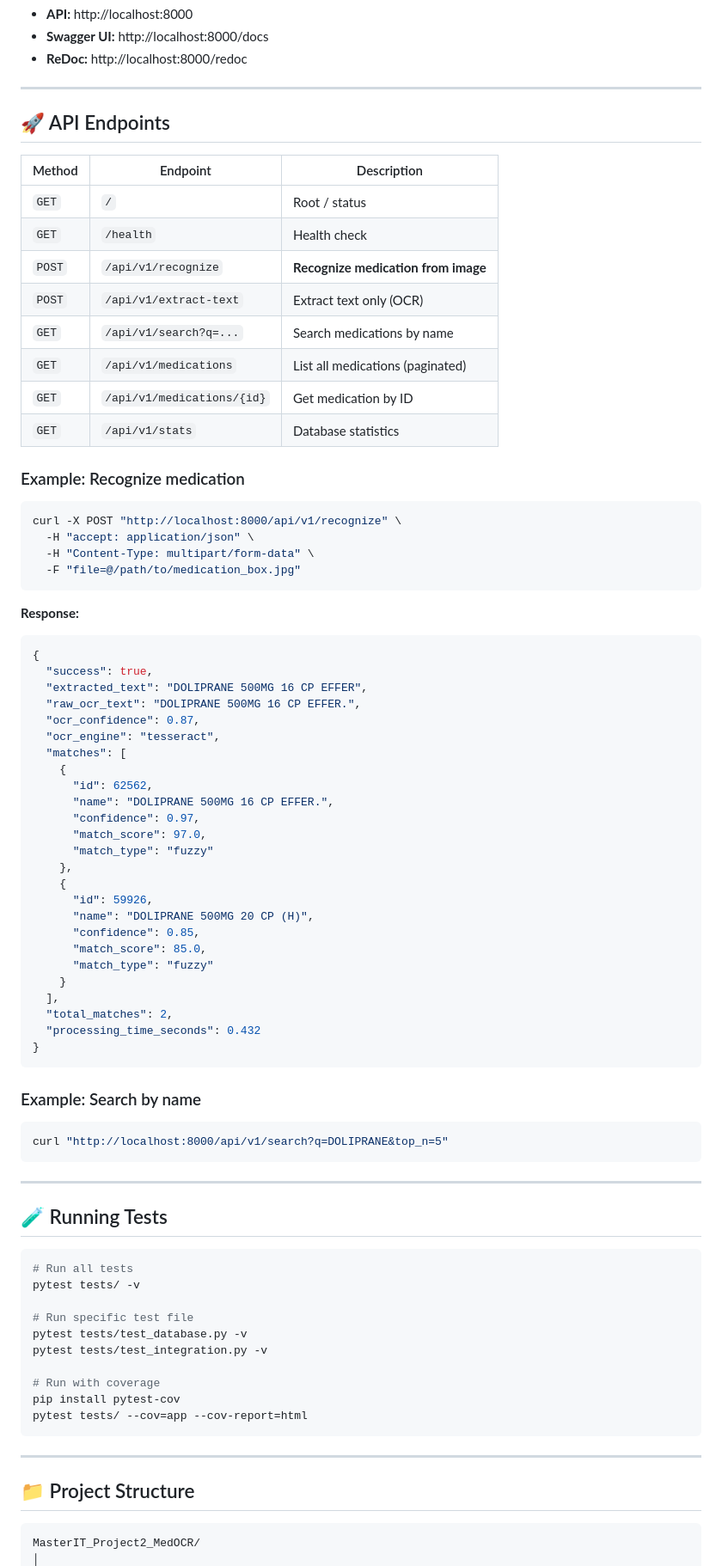
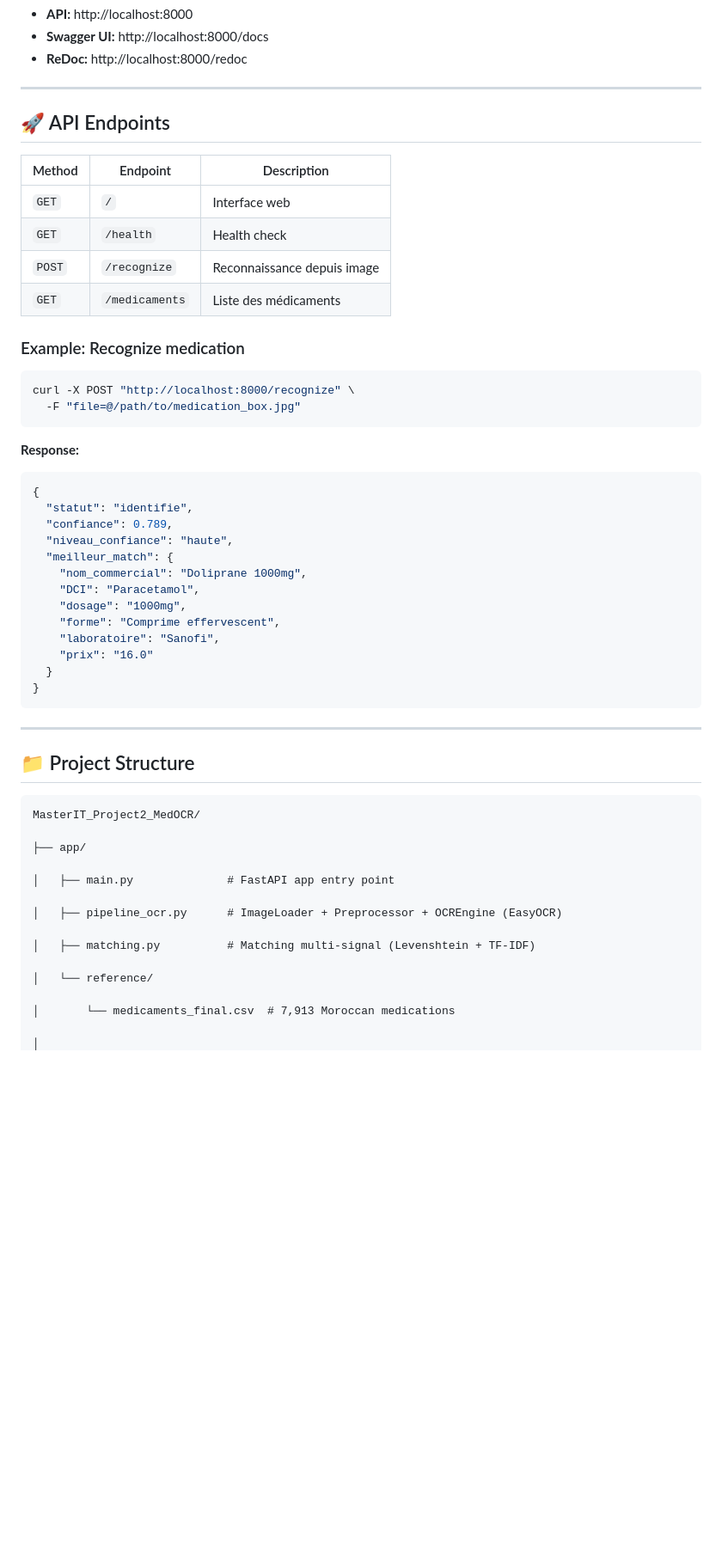
Before and after one commit to elbakraouiwiam-creator/MasterIT_Project2_MedOCR, a Markdown page: README.md, the part around one of its changes. Shown at 86% size. GitHub-like rendering; blank space fills up the shorter version.

````diff
--- a/README.md
+++ b/README.md
@@ -119,79 +108,41 @@ The API will be available at:
 
 ---
 
+
 ## 🚀 API Endpoints
 
 | Method | Endpoint | Description |
 |--------|----------|-------------|
-| `GET` | `/` | Root / status |
+| `GET` | `/` | Interface web |
 | `GET` | `/health` | Health check |
-| `POST` | `/api/v1/recognize` | **Recognize medication from image** |
-| `POST` | `/api/v1/extract-text` | Extract text only (OCR) |
-| `GET` | `/api/v1/search?q=...` | Search medications by name |
-| `GET` | `/api/v1/medications` | List all medications (paginated) |
-| `GET` | `/api/v1/medications/{id}` | Get medication by ID |
-| `GET` | `/api/v1/stats` | Database statistics |
+| `POST` | `/recognize` | Reconnaissance depuis image |
+| `GET` | `/medicaments` | Liste des médicaments |
 
 ### Example: Recognize medication
 
 ```bash
-curl -X POST "http://localhost:8000/api/v1/recognize" \
-  -H "accept: application/json" \
-  -H "Content-Type: multipart/form-data" \
+curl -X POST "http://localhost:8000/recognize" \
   -F "file=@/path/to/medication_box.jpg"
 ```
 
 **Response:**
 ```json
 {
-  "success": true,
-  "extracted_text": "DOLIPRANE 500MG 16 CP EFFER",
-  "raw_ocr_text": "DOLIPRANE 500MG 16 CP EFFER.",
-  "ocr_confidence": 0.87,
-  "ocr_engine": "tesseract",
-  "matches": [
-    {
-      "id": 62562,
-      "name": "DOLIPRANE 500MG 16 CP EFFER.",
-      "confidence": 0.97,
-      "match_score": 97.0,
-      "match_type": "fuzzy"
-    },
-    {
-      "id": 59926,
-      "name": "DOLIPRANE 500MG 20 CP (H)",
-      "confidence": 0.85,
-      "match_score": 85.0,
-      "match_type": "fuzzy"
-    }
-  ],
-  "total_matches": 2,
-  "processing_time_seconds": 0.432
+  "statut": "identifie",
+  "confiance": 0.789,
+  "niveau_confiance": "haute",
+  "meilleur_match": {
+    "nom_commercial": "Doliprane 1000mg",
+    "DCI": "Paracetamol",
+    "dosage": "1000mg",
+    "forme": "Comprime effervescent",
+    "laboratoire": "Sanofi",
+    "prix": "16.0"
+  }
 }
 ```
 
-### Example: Search by name
 
-```bash
-curl "http://localhost:8000/api/v1/search?q=DOLIPRANE&top_n=5"
-```
-
----
-
-## 🧪 Running Tests
-
-```bash
-# Run all tests
-pytest tests/ -v
-
-# Run specific test file
-pytest tests/test_database.py -v
-pytest tests/test_integration.py -v
-
-# Run with coverage
-pip install pytest-cov
-pytest tests/ --cov=app --cov-report=html
-```
 
 ---
 
@@ -199,4 +150,17 @@ pytest tests/ --cov=app --cov-report=html
 
 ```
 MasterIT_Project2_MedOCR/
+
+├── app/
+
+│   ├── main.py              # FastAPI app entry point
+
+│   ├── pipeline_ocr.py      # ImageLoader + Preprocessor + OCREngine (EasyOCR)
+
+│   ├── matching.py          # Matching multi-signal (Levenshtein + TF-IDF)
+
+│   └── reference/
+
+│       └── medicaments_final.csv  # 7,913 Moroccan medications
+
 │
````
Also changed, not shown: other parts of README.md (+39 -50 lines).
